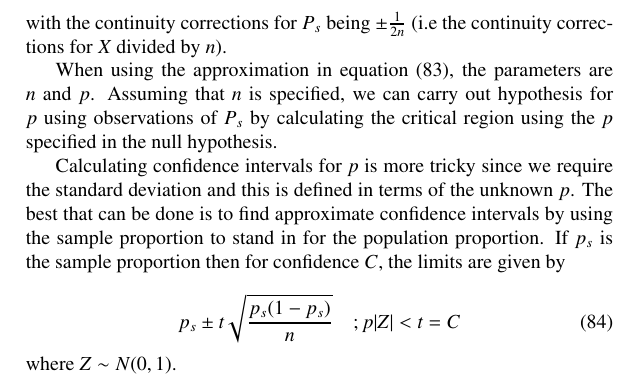
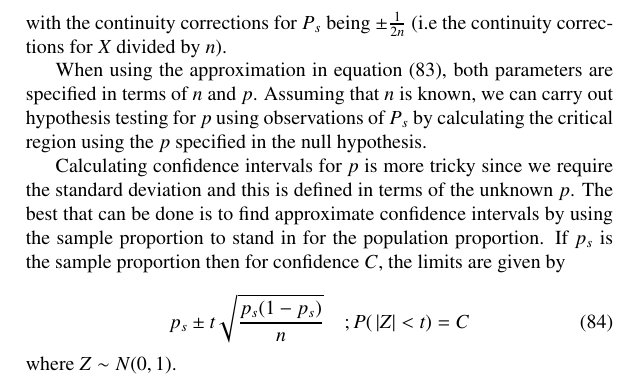
Before and after one commit to JonHurst/maths-notes, a LaTeX document (statistics.tex): part of page 22 of 22, cut so that both start at the same text. Compiled offline with pdfLaTeX.

Commit message:
Improved sampler proportion section

```diff
--- a/statistics.tex
+++ b/statistics.tex
@@ -909,10 +909,10 @@ expectation algebra
 \noindent with the continuity corrections for $P_s$ being $\pm\frac{1}{2n}$
 (i.e\ the continuity corrections for $X$ divided by $n$).
 
-When using the approximation in equation (\ref{eq:16}), the parameters are $n$
-and $p$. Assuming that $n$ is specified, we can carry out hypothesis for $p$
-using observations of $P_s$ by calculating the critical region using the $p$
-specified in the null hypothesis.
+When using the approximation in equation (\ref{eq:16}), both parameters are
+specified in terms of $n$ and $p$. Assuming that $n$ is known, we can carry out
+hypothesis testing for $p$ using observations of $P_s$ by calculating the
+critical region using the $p$ specified in the null hypothesis.
 
 Calculating confidence intervals for $p$ is more tricky since we require the
 standard deviation and this is defined in terms of the unknown $p$. The best
@@ -921,7 +921,7 @@ proportion to stand in for the population proportion. If $p_s$ is the sample
 proportion then for confidence $C$, the limits are given by
 
 \begin{equation}
-  p_s\pm t\sqrt{\frac{p_s(1-p_s)}{n}}\quad;p|Z|<t=C
+  p_s\pm t\sqrt{\frac{p_s(1-p_s)}{n}}\quad;P(\,|Z|<t)=C
 \end{equation}
 where $Z\sim N(0,1)$.
 \end{document}
```
